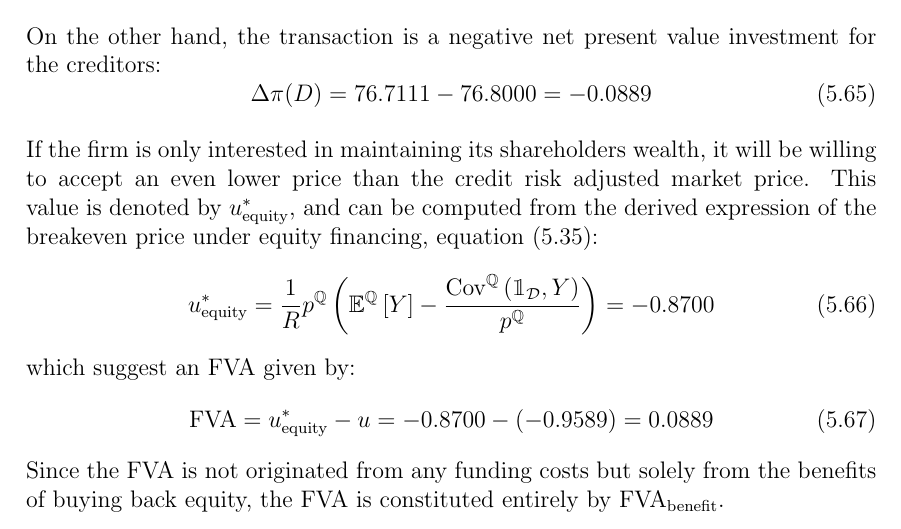
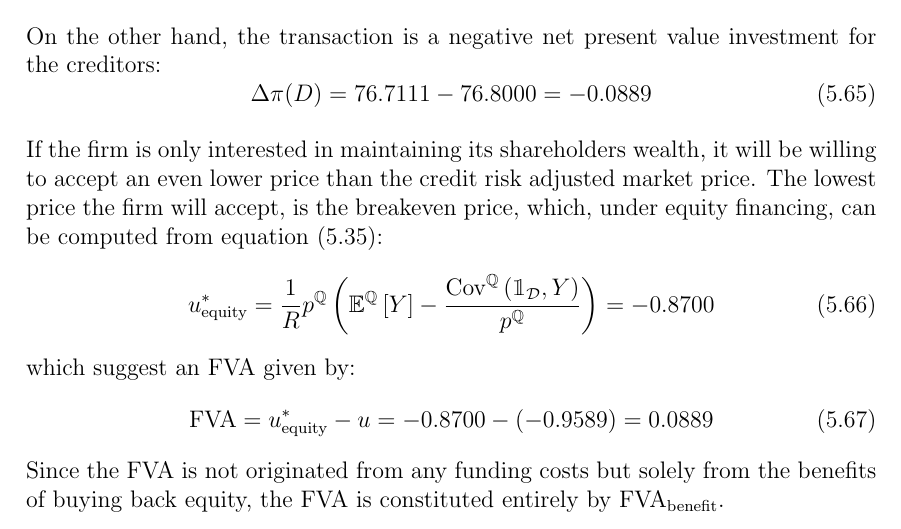
Before and after one commit to sebastianbaltser/master-thesis, a LaTeX thesis (thesis/main.tex, which reads thesis/content/body-matter/single-period-model/examples/funding-benefit.tex): part of page 55 of 64, cut so that both start at the same text. Compiled offline with pdfLaTeX.

Commit message:
Use less mathematical sentence
Co-authored-by: Sebastian Baltser <52928866+sebastianbaltser@users.noreply.github.com>

```diff
--- a/thesis/content/body-matter/single-period-model/examples/funding-benefit.tex
+++ b/thesis/content/body-matter/single-period-model/examples/funding-benefit.tex
@@ -261,7 +261,9 @@
 
             If the firm is only interested in maintaining its shareholders wealth,
             it will be willing to accept an even lower price than the credit risk adjusted market price.
-            This value is denoted by $u_{\text{equity}}^{\ast}$, and can be computed from the derived expression of the breakeven price under equity financing, \cref{eqn:shareholders-breakeven-equity-financing}:
+            The lowest price the firm will accept, is the breakeven price,
+            which, under equity financing, can be computed from
+            \cref{eqn:shareholders-breakeven-equity-financing}:
             \begin{equation}
                 u_{\text{equity}}^{\ast} =
                 \discountfactor
```
